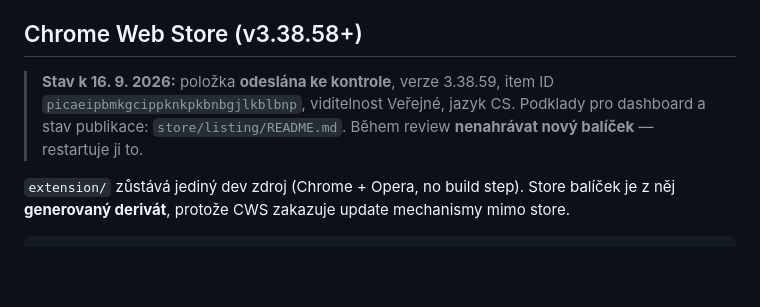
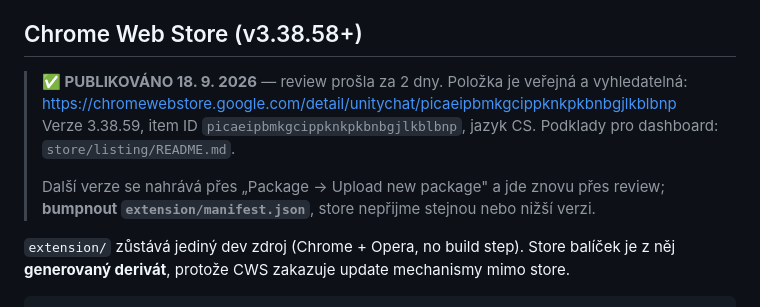
Before and after one commit to jouki/UnityChat, a Markdown page: CLAUDE.md, the part around the change. Rendered like a GitHub page; blank space fills up the shorter version.

```diff
--- a/CLAUDE.md
+++ b/CLAUDE.md
@@ -387,10 +387,14 @@ api.frankerfacez.com, cdn.frankerfacez.com                        # FFZ
 
 ## Chrome Web Store (v3.38.58+)
 
-> **Stav k 16. 9. 2026:** položka **odeslána ke kontrole**, verze 3.38.59,
-> item ID `picaeipbmkgcippknkpkbnbgjlkblbnp`, viditelnost Veřejné, jazyk CS.
-> Podklady pro dashboard a stav publikace: `store/listing/README.md`.
-> Během review **nenahrávat nový balíček** — restartuje ji to.
+> **✅ PUBLIKOVÁNO 18. 9. 2026** — review prošla za 2 dny. Položka je veřejná
+> a vyhledatelná: https://chromewebstore.google.com/detail/unitychat/picaeipbmkgcippknkpkbnbgjlkblbnp
+> Verze 3.38.59, item ID `picaeipbmkgcippknkpkbnbgjlkblbnp`, jazyk CS.
+> Podklady pro dashboard: `store/listing/README.md`.
+>
+> Další verze se nahrává přes „Package → Upload new package" a jde znovu přes
+> review; **bumpnout `extension/manifest.json`**, store nepřijme stejnou nebo
+> nižší verzi.
 
 `extension/` zůstává jediný dev zdroj (Chrome + Opera, no build step). Store
 balíček je z něj **generovaný derivát**, protože CWS zakazuje update
```
Also changed, not shown: CLAUDE-HISTORY.md (+1 -0 lines), store/listing/README.md (+10 -3 lines).
